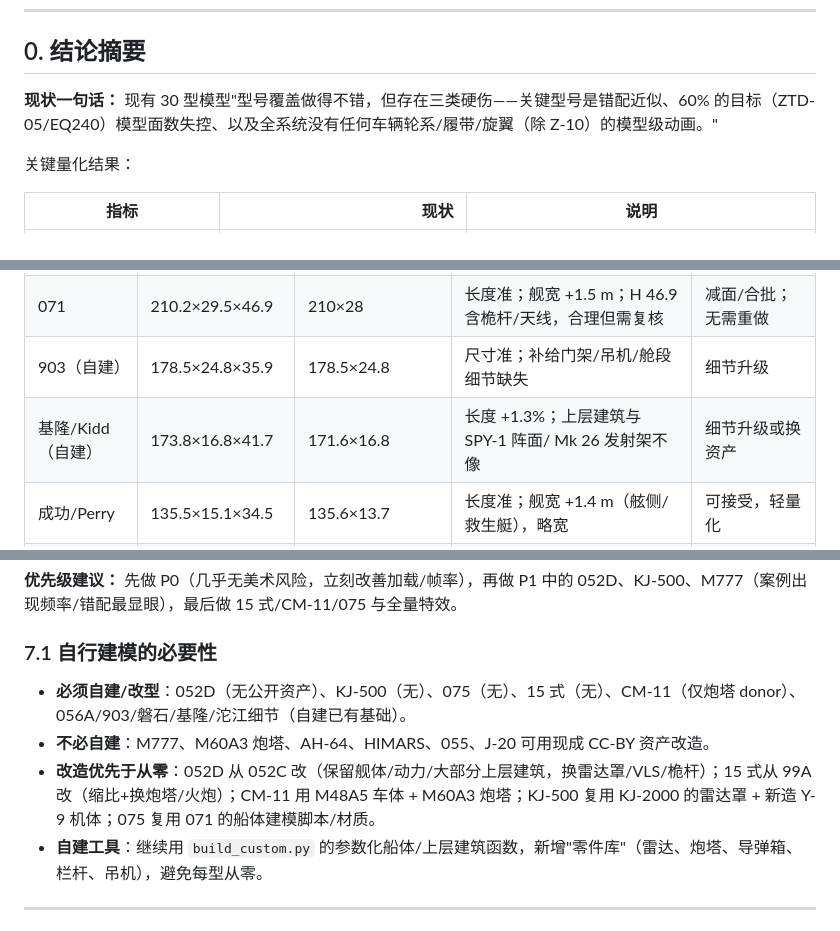
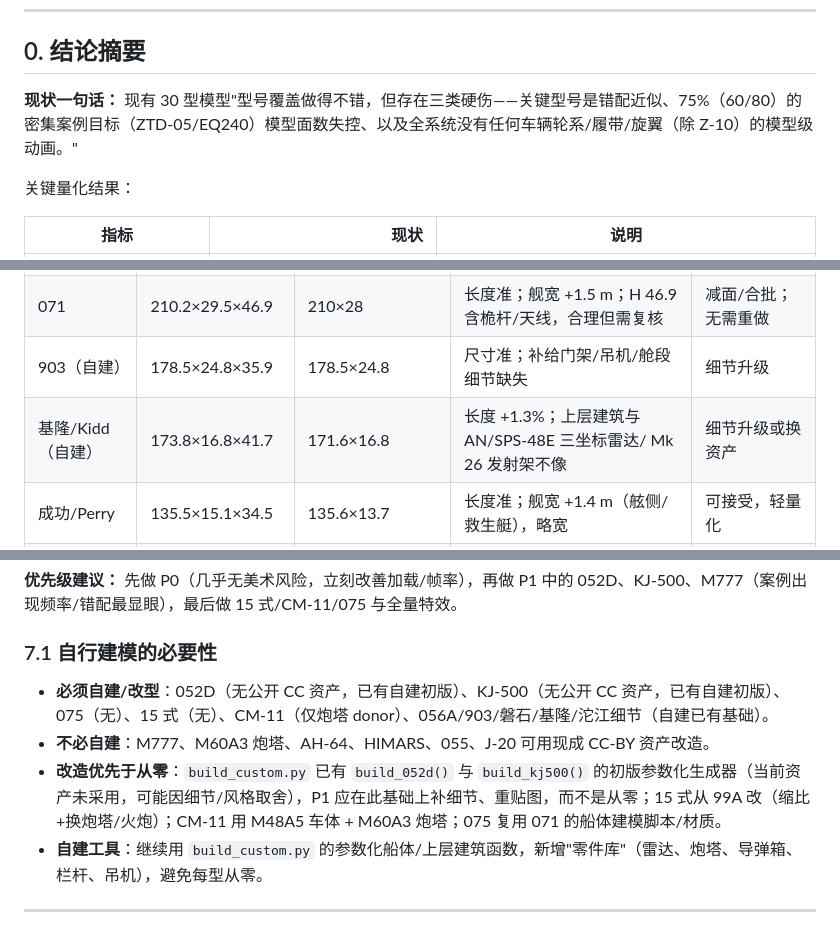
Before and after one commit to lizilong1993/shenji_agent, a Markdown page: situation3d/docs/target-models-v3.md, 3 parts joined by grey strips. Rendered like a GitHub page.

```diff
--- a/situation3d/docs/target-models-v3.md
+++ b/situation3d/docs/target-models-v3.md
@@ -11,7 +11,7 @@
 
 ## 0. 结论摘要
 
-**现状一句话：** 现有 30 型模型"型号覆盖做得不错，但存在三类硬伤——关键型号是错配近似、60% 的目标（ZTD-05/EQ240）模型面数失控、以及全系统没有任何车辆轮系/履带/旋翼（除 Z-10）的模型级动画。"
+**现状一句话：** 现有 30 型模型"型号覆盖做得不错，但存在三类硬伤——关键型号是错配近似、75%（60/80）的密集案例目标（ZTD-05/EQ240）模型面数失控、以及全系统没有任何车辆轮系/履带/旋翼（除 Z-10）的模型级动画。"
 
 关键量化结果：
 
@@ -116,7 +116,7 @@
 | 056A（自建） | 89.0×11.1×26.8 | 89×11.1 | 尺寸准；细节弱、上层建筑偏方 | 细节升级（P1） |
 | 071 | 210.2×29.5×46.9 | 210×28 | 长度准；舰宽 +1.5 m；H 46.9 含桅杆/天线，合理但需复核 | 减面/合批；无需重做 |
 | 903（自建） | 178.5×24.8×35.9 | 178.5×24.8 | 尺寸准；补给门架/吊机/舱段细节缺失 | 细节升级 |
-| 基隆/Kidd（自建） | 173.8×16.8×41.7 | 171.6×16.8 | 长度 +1.3%；上层建筑与 SPY-1 阵面/ Mk 26 发射架不像 | 细节升级或换资产 |
+| 基隆/Kidd（自建） | 173.8×16.8×41.7 | 171.6×16.8 | 长度 +1.3%；上层建筑与 AN/SPS-48E 三坐标雷达/ Mk 26 发射架不像 | 细节升级或换资产 |
 | 成功/Perry | 135.5×15.1×34.5 | 135.6×13.7 | 长度准；舰宽 +1.4 m（舷侧/救生艇），略宽 | 可接受，轻量化 |
 | 沱江（自建） | 60.4×14.0×24.2 | 60.4×14.0 | 尺寸准；双体船型/隐身上层建筑/导弹箱不够像 | 改型（P1） |
 | 磐石（自建） | 196.0×25.9×41.1 | 196×25.5 | 尺寸准；补给舰设备细节弱 | 细节升级 |
@@ -417,9 +417,9 @@
 
 ### 7.1 自行建模的必要性
 
-- **必须自建/改型**：052D（无公开资产）、KJ-500（无）、075（无）、15 式（无）、CM-11（仅炮塔 donor）、056A/903/磐石/基隆/沱江细节（自建已有基础）。
+- **必须自建/改型**：052D（无公开 CC 资产，已有自建初版）、KJ-500（无公开 CC 资产，已有自建初版）、075（无）、15 式（无）、CM-11（仅炮塔 donor）、056A/903/磐石/基隆/沱江细节（自建已有基础）。
 - **不必自建**：M777、M60A3 炮塔、AH-64、HIMARS、055、J-20 可用现成 CC-BY 资产改造。
-- **改造优先于从零**：052D 从 052C 改（保留舰体/动力/大部分上层建筑，换雷达罩/VLS/桅杆）；15 式从 99A 改（缩比+换炮塔/火炮）；CM-11 用 M48A5 车体 + M60A3 炮塔；KJ-500 复用 KJ-2000 的雷达罩 + 新造 Y-9 机体；075 复用 071 的船体建模脚本/材质。
+- **改造优先于从零**：`build_custom.py` 已有 `build_052d()` 与 `build_kj500()` 的初版参数化生成器（当前资产未采用，可能因细节/风格取舍），P1 应在此基础上补细节、重贴图，而不是从零；15 式从 99A 改（缩比+换炮塔/火炮）；CM-11 用 M48A5 车体 + M60A3 炮塔；075 复用 071 的船体建模脚本/材质。
 - **自建工具**：继续用 `build_custom.py` 的参数化船体/上层建筑函数，新增"零件库"（雷达、炮塔、导弹箱、栏杆、吊机），避免每型从零。
 
 ---
```
Also changed, not shown: other parts of situation3d/docs/target-models-v3.md (+41 -41 lines).
